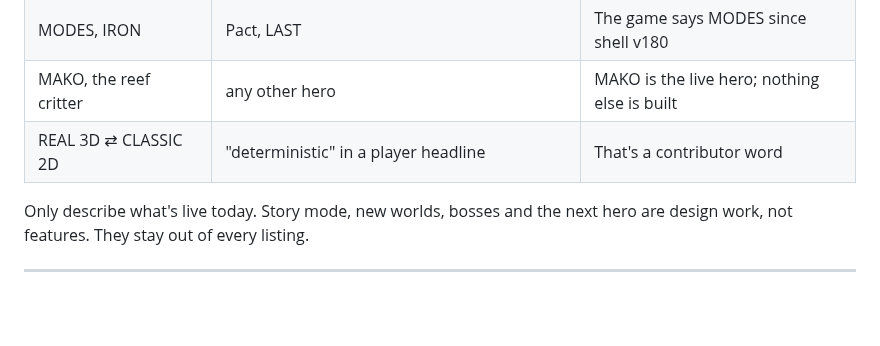
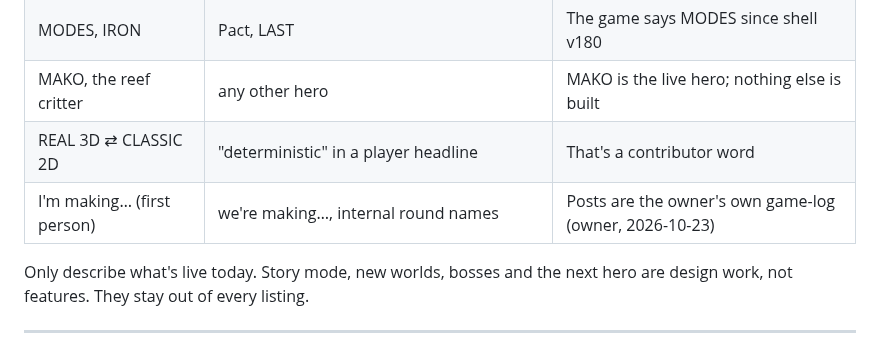
Before and after one commit to HMarzban/fusegrid, a Markdown page: docs/marketing/README.md, the part around the change. Rendered like a GitHub page; blank space fills up the shorter version.

Commit message:
Marketing: posts speak in the owner's first person
Co-Authored-By: Claude Opus 5.5 <noreply@anthropic.com>

```diff
--- a/docs/marketing/README.md
+++ b/docs/marketing/README.md
@@ -49,6 +49,7 @@ under Node tests and in the browser.
 | MODES, IRON | Pact, LAST | The game says MODES since shell v180 |
 | MAKO, the reef critter | any other hero | MAKO is the live hero; nothing else is built |
 | REAL 3D ⇄ CLASSIC 2D | "deterministic" in a player headline | That's a contributor word |
+| I'm making… (first person) | we're making…, internal round names | Posts are the owner's own game-log (owner, 2026-10-23) |
 
 Only describe what's live today. Story mode, new worlds, bosses and the next
 hero are design work, not features. They stay out of every listing.
```
